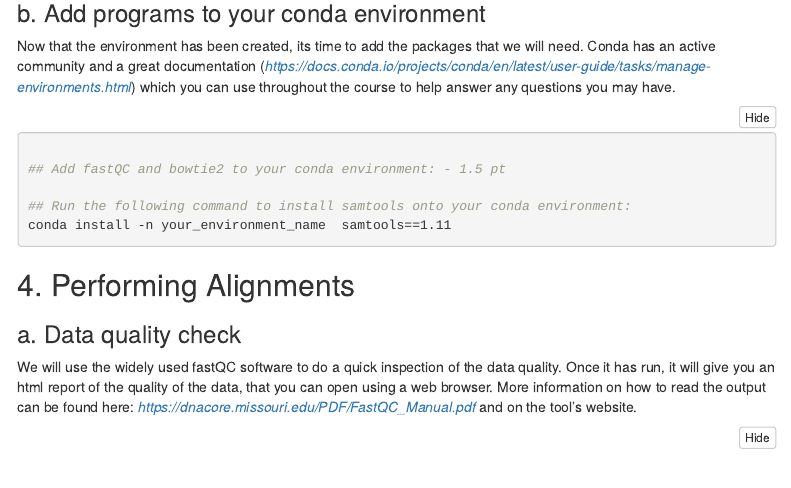
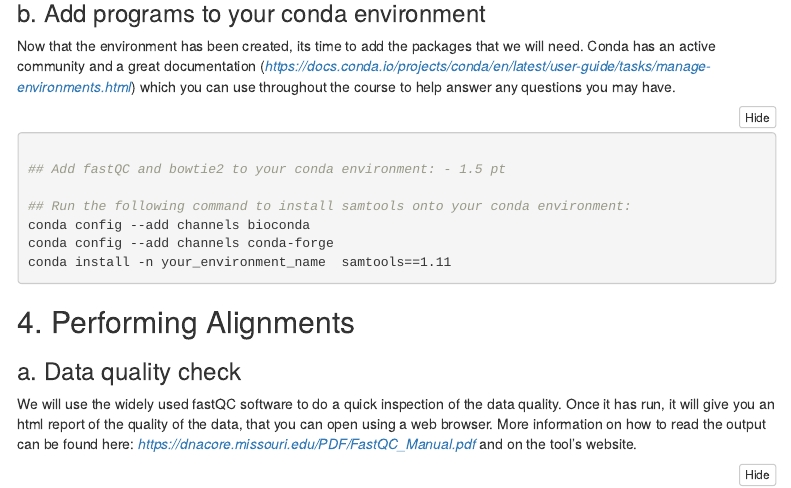
Before and after one commit to okawasean/Assignments, an R Markdown document (Assignment_1/Assignment1.Rmd): the page in a window 1100 px wide, from 3720 px down. Rendered offline with R 4.5, knitr and Pandoc, with nearby package versions; folded parts are opened; menus at the side of the page are left out.

Commit message:
Added samtools channels

````diff
--- a/Assignment_1/Assignment1.Rmd
+++ b/Assignment_1/Assignment1.Rmd
@@ -225,6 +225,8 @@ Now that the environment has been created, its time to add the packages that we
 ## Add fastQC and bowtie2 to your conda environment: - 1.5 pt
 
 ## Run the following command to install samtools onto your conda environment:
+conda config --add channels bioconda
+conda config --add channels conda-forge
 conda install -n your_environment_name  samtools==1.11
 
 ```
````
Also changed, not shown: 2 other files.
